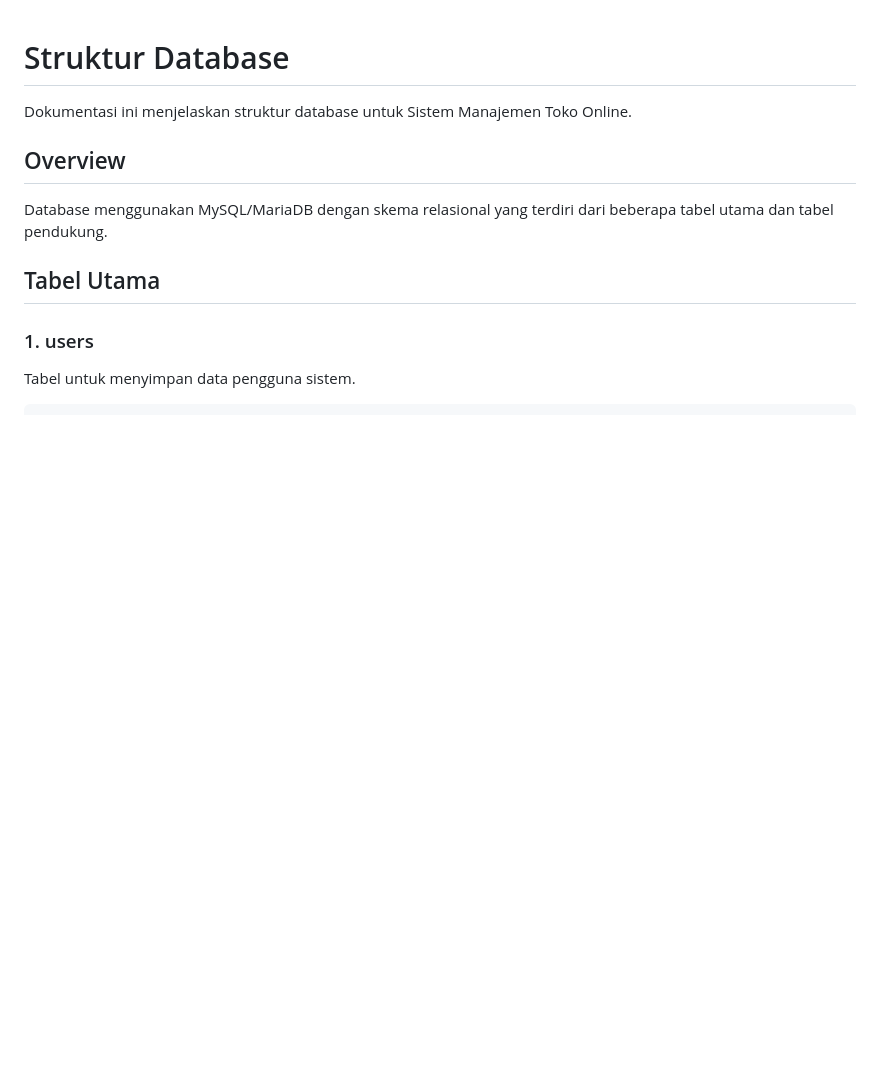
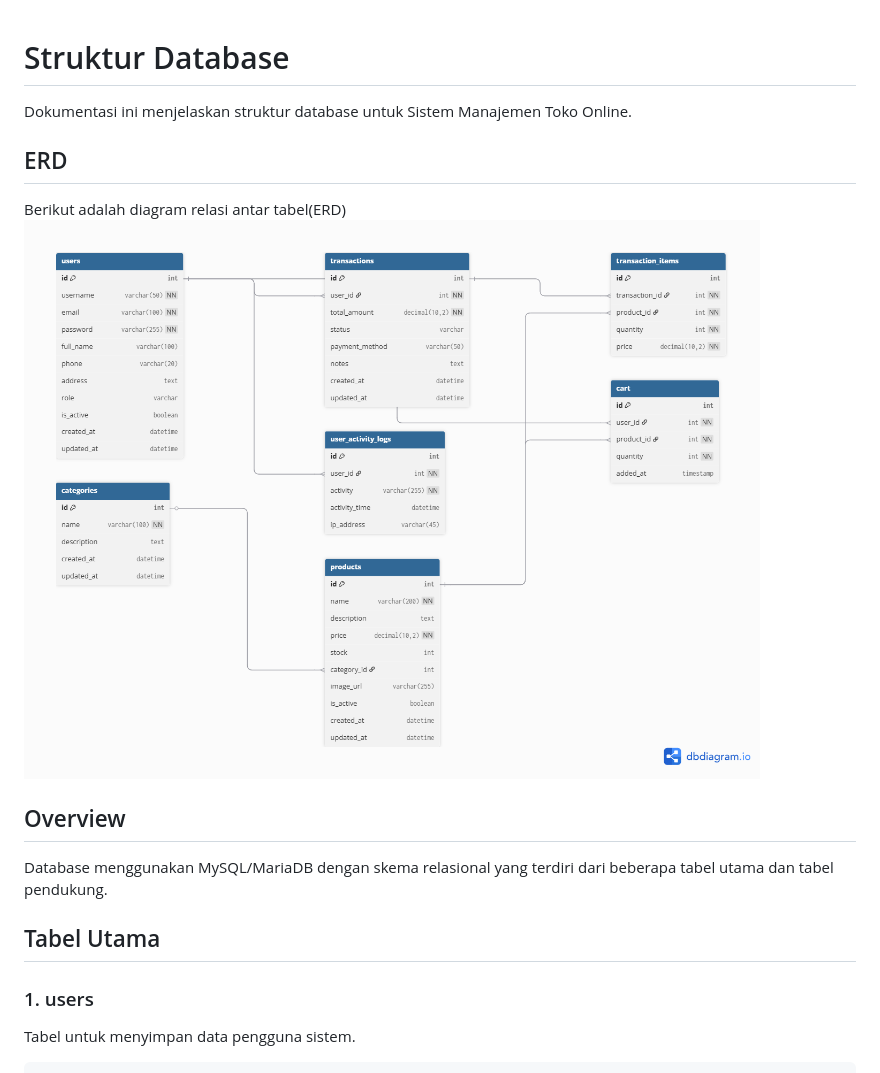
Before and after one commit to Bagasvirnanda/UAS_PWEB, a Markdown page: docs/DATABASE.md, the part around the change. Rendered like a GitHub page; pictures changed too: erd/erdiagram.png (added); blank space fills up the shorter version.

Commit message:
add erd to database docs

```diff
--- a/docs/DATABASE.md
+++ b/docs/DATABASE.md
@@ -1,6 +1,11 @@
 # Struktur Database
 
 Dokumentasi ini menjelaskan struktur database untuk Sistem Manajemen Toko Online.
+
+## ERD
+
+Berikut adalah diagram relasi antar tabel(ERD)
+![ER Diagram](../erd/erdiagram.png)
 
 ## Overview
 
```
